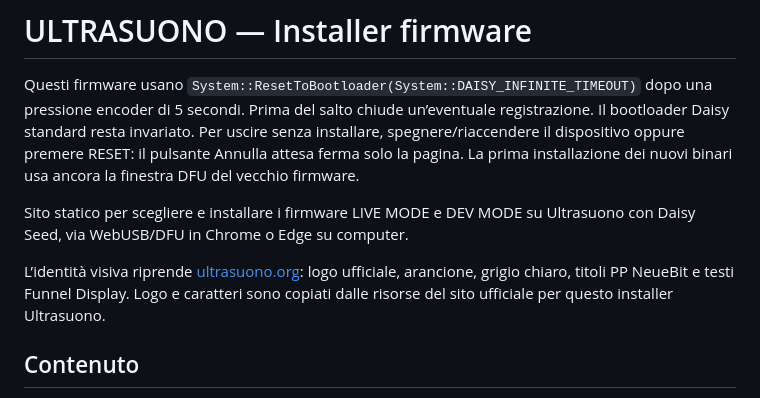
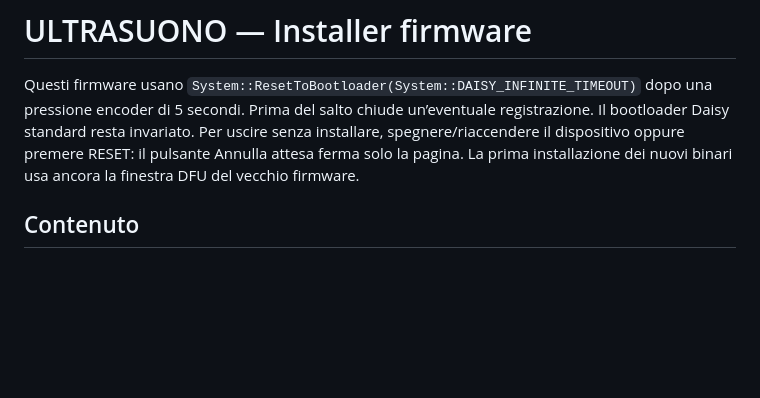
Before and after one commit to Ultrasuono/firmware-installer, a Markdown page: README.md, the part around the change. GitHub-like rendering; blank space fills up the shorter version.

```diff
--- a/README.md
+++ b/README.md
@@ -2,9 +2,6 @@
 
 Questi firmware usano `System::ResetToBootloader(System::DAISY_INFINITE_TIMEOUT)` dopo una pressione encoder di 5 secondi. Prima del salto chiude un’eventuale registrazione. Il bootloader Daisy standard resta invariato. Per uscire senza installare, spegnere/riaccendere il dispositivo oppure premere RESET: il pulsante Annulla attesa ferma solo la pagina. La prima installazione dei nuovi binari usa ancora la finestra DFU del vecchio firmware.
 
-Sito statico per scegliere e installare i firmware LIVE MODE e DEV MODE su Ultrasuono con Daisy Seed, via WebUSB/DFU in Chrome o Edge su computer.
-
-L’identità visiva riprende [ultrasuono.org](https://www.ultrasuono.org/): logo ufficiale, arancione, grigio chiaro, titoli PP NeueBit e testi Funnel Display. Logo e caratteri sono copiati dalle risorse del sito ufficiale per questo installer Ultrasuono.
 
 ## Contenuto
 
```
